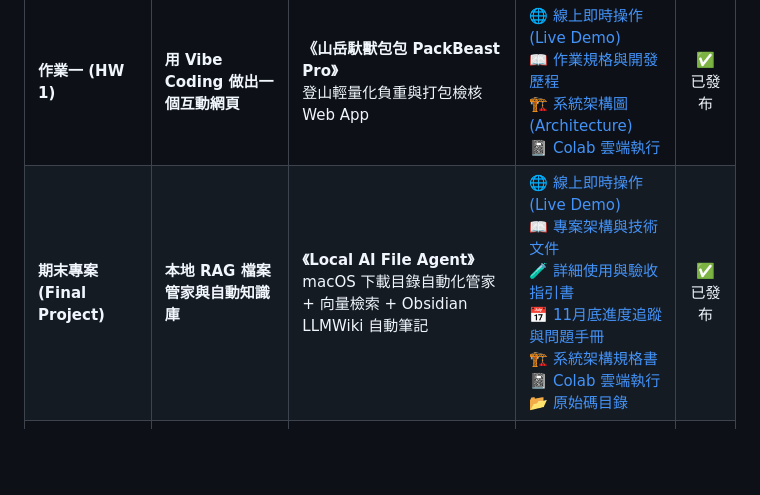
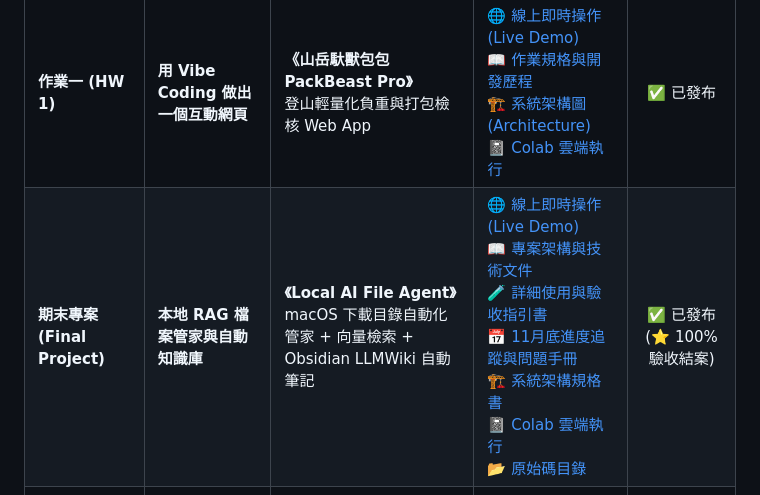
Before and after one commit to PhilipLin0211/115_1_TAICA_IVEAI, a Markdown page: README.md, the part around the change. Drawn GitHub-style; blank space fills up the shorter version.

```diff
--- a/README.md
+++ b/README.md
@@ -17,7 +17,7 @@
 | 作業編號 | 作業名稱 / 主題 | 專案成品 | 線上體驗與文件連結 | 狀態 |
 | :--- | :--- | :--- | :--- | :---: |
 | **作業一 (HW 1)** | **用 Vibe Coding 做出一個互動網頁** | **《山岳馱獸包包 PackBeast Pro》**<br>登山輕量化負重與打包檢核 Web App | 🌐 [線上即時操作 (Live Demo)](https://philiplin0211.github.io/115_1_TAICA_IVEAI/%E7%94%A8%20Vibe%20Coding%20%E5%81%9A%E5%87%BA%E4%B8%80%E5%80%8B%E4%BA%92%E5%8B%95%E7%B6%B2%E9%A0%81/)<br>📖 [作業規格與開發歷程](./用%20Vibe%20Coding%20做出一個互動網頁/README.md)<br>🏗️ [系統架構圖 (Architecture)](./用%20Vibe%20Coding%20做出一個互動網頁/ARCHITECTURE.md)<br>📓 [Colab 雲端執行](./用%20Vibe%20Coding%20做出一個互動網頁/run_on_colab.ipynb) | ✅ 已發布 |
-| **期末專案 (Final Project)** | **本地 RAG 檔案管家與自動知識庫** | **《Local AI File Agent》**<br>macOS 下載目錄自動化管家 + 向量檢索 + Obsidian LLMWiki 自動筆記 | 🌐 [線上即時操作 (Live Demo)](https://philiplin0211.github.io/115_1_TAICA_IVEAI/Local%20AI%20File%20Agent/)<br>📖 [專案架構與技術文件](./Local%20AI%20File%20Agent/README.md)<br>🧪 [詳細使用與驗收指引書](./Local%20AI%20File%20Agent/VERIFICATION_GUIDE.md)<br>📅 [11月底進度追蹤與問題手冊](./Local%20AI%20File%20Agent/PROGRESS.md)<br>🏗️ [系統架構規格書](./Local%20AI%20File%20Agent/ARCHITECTURE.md)<br>📓 [Colab 雲端執行](./Local%20AI%20File%20Agent/run_on_colab.ipynb)<br>📂 [原始碼目錄](./Local%20AI%20File%20Agent/) | ✅ 已發布 |
+| **期末專案 (Final Project)** | **本地 RAG 檔案管家與自動知識庫** | **《Local AI File Agent》**<br>macOS 下載目錄自動化管家 + 向量檢索 + Obsidian LLMWiki 自動筆記 | 🌐 [線上即時操作 (Live Demo)](https://philiplin0211.github.io/115_1_TAICA_IVEAI/Local%20AI%20File%20Agent/)<br>📖 [專案架構與技術文件](./Local%20AI%20File%20Agent/README.md)<br>🧪 [詳細使用與驗收指引書](./Local%20AI%20File%20Agent/VERIFICATION_GUIDE.md)<br>📅 [11月底進度追蹤與問題手冊](./Local%20AI%20File%20Agent/PROGRESS.md)<br>🏗️ [系統架構規格書](./Local%20AI%20File%20Agent/ARCHITECTURE.md)<br>📓 [Colab 雲端執行](./Local%20AI%20File%20Agent/run_on_colab.ipynb)<br>📂 [原始碼目錄](./Local%20AI%20File%20Agent/) | ✅ 已發布 (⭐ 100% 驗收結案) |
 | **作業二 (HW 2)** | *規劃準備中* | *Coming Soon* | *即將推出* | ⏳ 規劃中 |
 | **作業三 (HW 3)** | *規劃準備中* | *Coming Soon* | *即將推出* | ⏳ 規劃中 |
 
```
Also changed, not shown: Local AI File Agent/README.md (+26 -5 lines).
